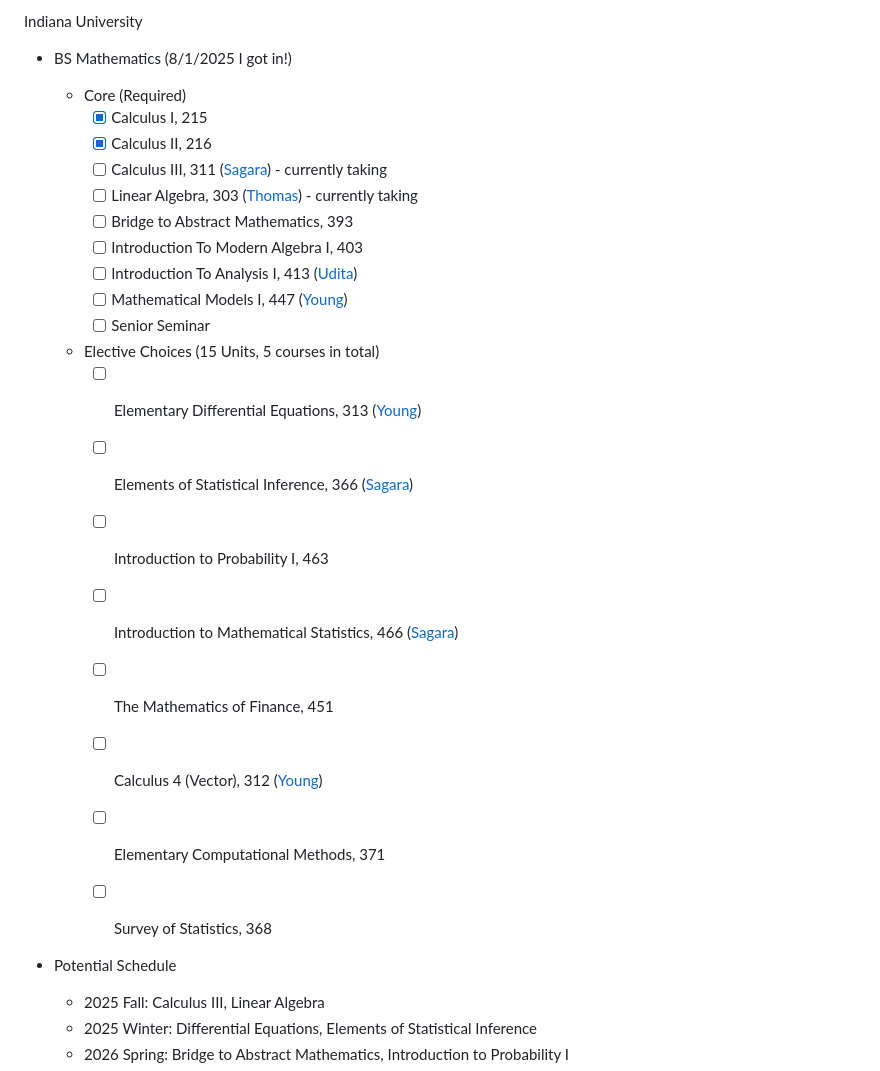
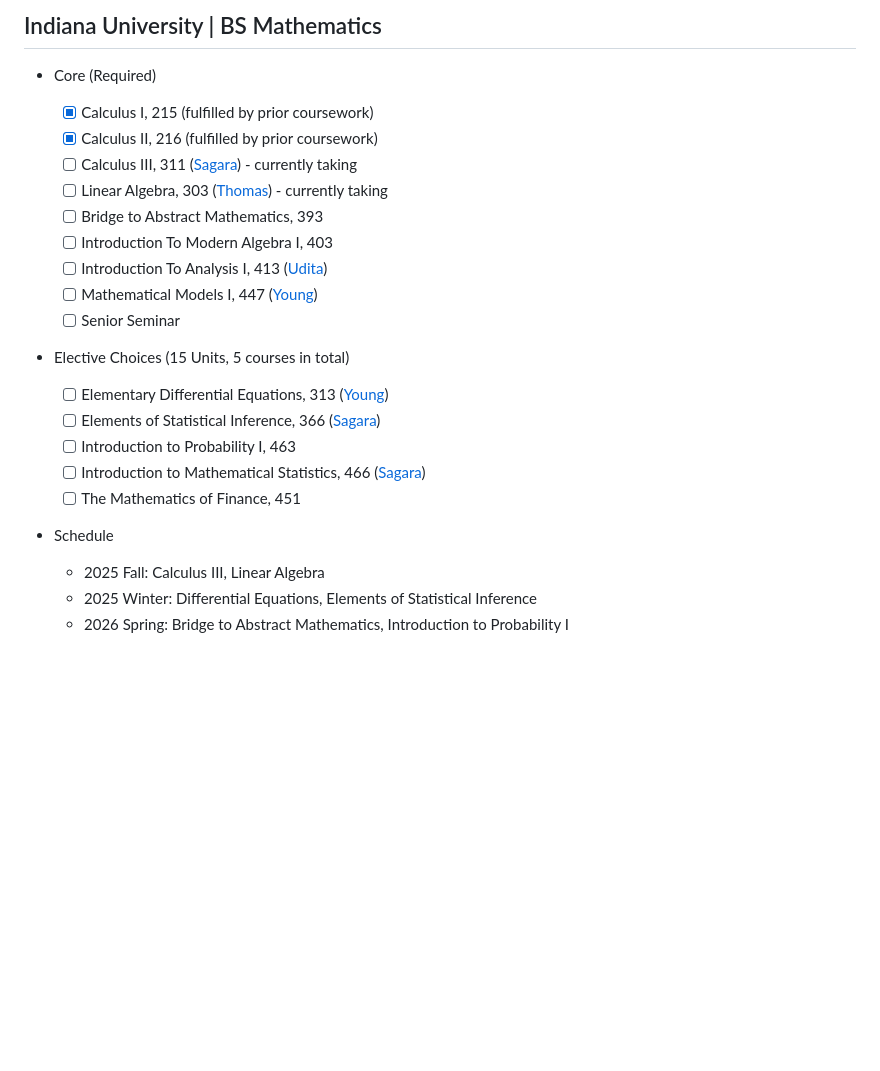
Before and after one commit to achao-io/math, a Markdown page: README.md, the part around one of its changes. GitHub-like rendering; blank space fills up the shorter version.

```diff
--- a/README.md
+++ b/README.md
@@ -57,27 +16,21 @@ Math Academy
-Indiana University
-- BS Mathematics (8/1/2025 I got in!)
-	- Core (Required)
-		- [x] Calculus I, 215
-		- [x] Calculus II, 216
-		- [ ] Calculus III, 311 ([Sagara](https://www.ratemyprofessors.com/professor/2693456)) - currently taking
-		- [ ] Linear Algebra, 303 ([Thomas](https://www.ratemyprofessors.com/professor/1482197)) - currently taking
-		- [ ] Bridge to Abstract Mathematics, 393
-		- [ ] Introduction To Modern Algebra I, 403
-		- [ ] Introduction To Analysis I, 413 ([Udita](https://www.ratemyprofessors.com/professor/1735828))
-		- [ ] Mathematical Models I, 447 ([Young](https://www.ratemyprofessors.com/professor/2104974))
-		- [ ] Senior Seminar
-	- Elective Choices (15 Units, 5 courses in total)
-		- [ ] Elementary Differential Equations, 313 ([Young](https://www.ratemyprofessors.com/professor/2104974))
-		- [ ] Elements of Statistical Inference, 366 ([Sagara](https://www.ratemyprofessors.com/professor/2693456))
-		- [ ] Introduction to Probability I, 463
-		- [ ] Introduction to Mathematical Statistics, 466 ([Sagara](https://www.ratemyprofessors.com/professor/2693456))
-
-		- [ ] The Mathematics of Finance, 451
-		- [ ] Calculus 4 (Vector), 312 ([Young](https://www.ratemyprofessors.com/professor/2104974))
-		- [ ] Elementary Computational Methods, 371
-		- [ ] Survey of Statistics, 368
-
-- Potential Schedule
+## Indiana University | BS Mathematics
+- Core (Required)
+	- [x] Calculus I, 215 (fulfilled by prior coursework)
+	- [x] Calculus II, 216 (fulfilled by prior coursework)
+	- [ ] Calculus III, 311 ([Sagara](https://www.ratemyprofessors.com/professor/2693456)) - currently taking
+	- [ ] Linear Algebra, 303 ([Thomas](https://www.ratemyprofessors.com/professor/1482197)) - currently taking
+	- [ ] Bridge to Abstract Mathematics, 393
+	- [ ] Introduction To Modern Algebra I, 403
+	- [ ] Introduction To Analysis I, 413 ([Udita](https://www.ratemyprofessors.com/professor/1735828))
+	- [ ] Mathematical Models I, 447 ([Young](https://www.ratemyprofessors.com/professor/2104974))
+	- [ ] Senior Seminar
+- Elective Choices (15 Units, 5 courses in total)
+	- [ ] Elementary Differential Equations, 313 ([Young](https://www.ratemyprofessors.com/professor/2104974))
+	- [ ] Elements of Statistical Inference, 366 ([Sagara](https://www.ratemyprofessors.com/professor/2693456))
+	- [ ] Introduction to Probability I, 463
+	- [ ] Introduction to Mathematical Statistics, 466 ([Sagara](https://www.ratemyprofessors.com/professor/2693456))
+	- [ ] The Mathematics of Finance, 451
+- Schedule
 	- 2025 Fall: Calculus III, Linear Algebra
 	- 2025 Winter: Differential Equations, Elements of Statistical Inference
 	- 2026 Spring: Bridge to Abstract Mathematics, Introduction to Probability I
```
Also changed, not shown: other parts of README.md (+43 -49 lines).
